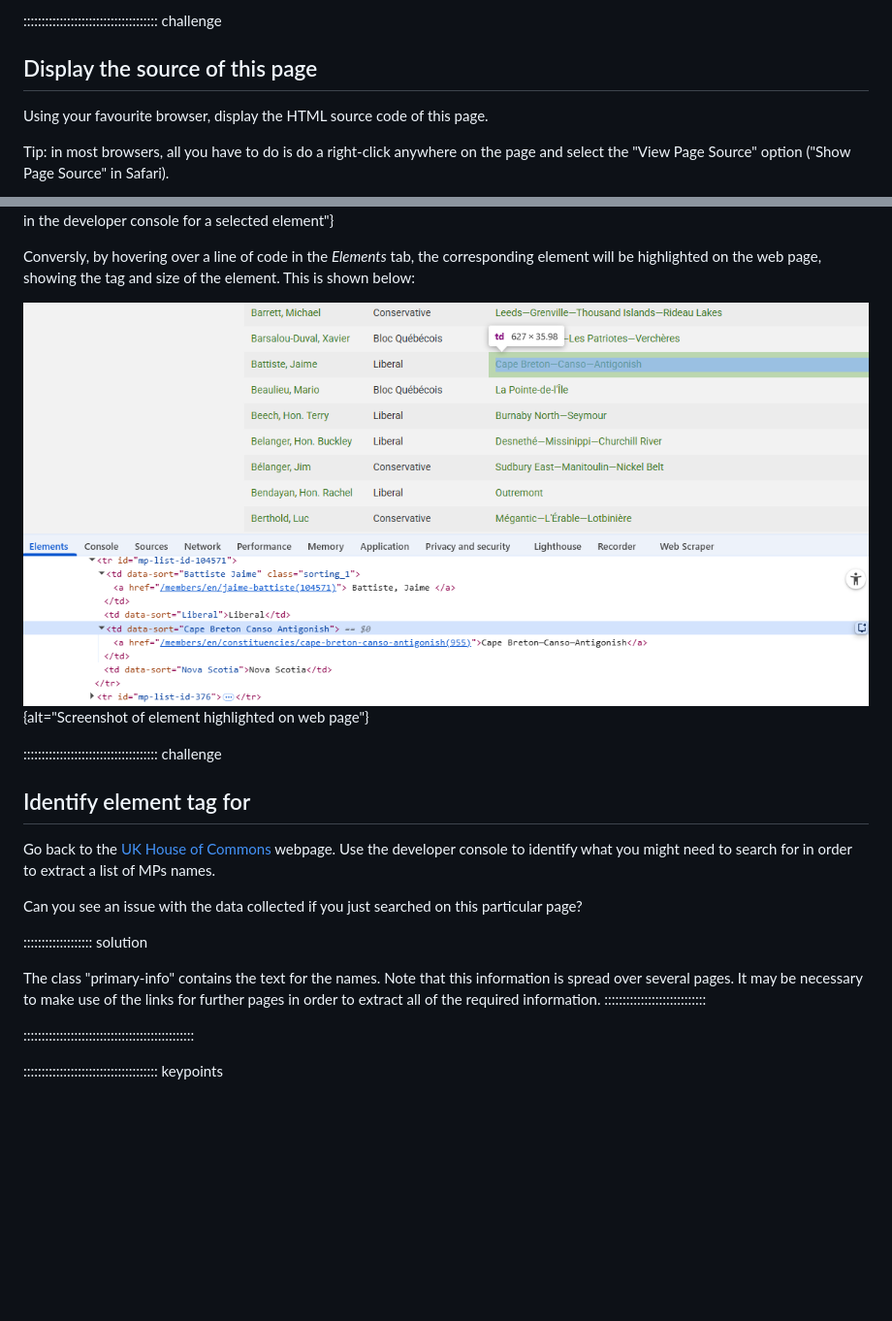
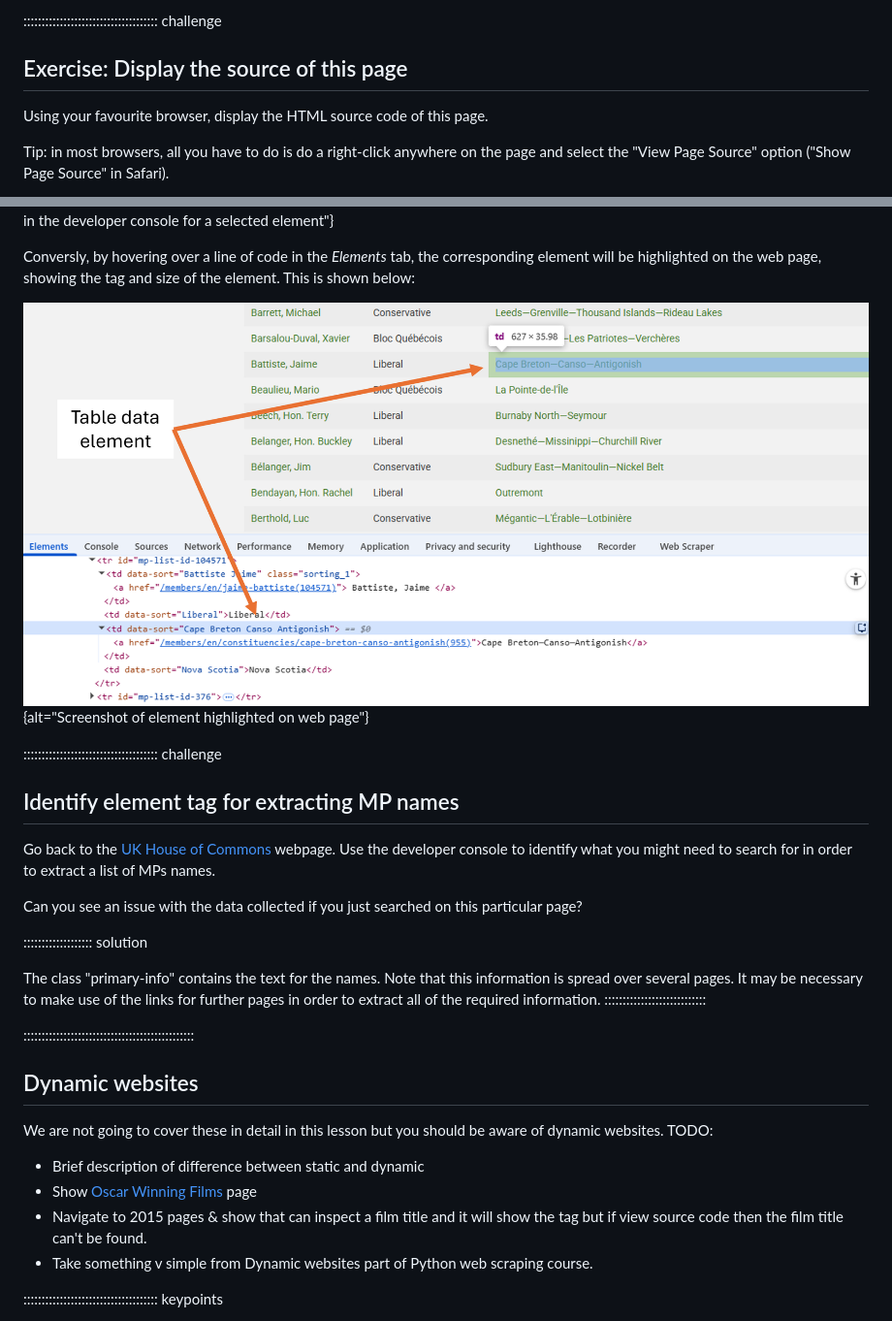
Before and after one commit to bham-carpentries/bham-introduction-to-webscraping, a Markdown page: episodes/Webpage-anatomy.md, 2 parts joined by grey strips. Shown at 97% size. Rendered like a GitHub page; pictures changed too: episodes/fig/hover-element.png; blank space fills up the shorter version.

```diff
--- a/episodes/Webpage-anatomy.md
+++ b/episodes/Webpage-anatomy.md
@@ -118,7 +118,7 @@ invisible. To make the underlying code visible, all browsers have a function to
 a web page.
 
 ::::::::::::::::::::::::::::::::::::: challenge
-## Display the source of this page
+## Exercise: Display the source of this page
 
 Using your favourite browser, display the HTML source code of this page.
 
@@ -193,7 +193,7 @@ Conversly, by hovering over a line of code in the *Elements* tab, the correspond
 
 ::::::::::::::::::::::::::::::::::::: challenge
 
-## Identify element tag for
+## Identify element tag for extracting MP names
 Go back to the [UK House of Commons](https://members.parliament.uk/members/commons) webpage.
 Use the developer console to identify what you might need to search for in order to extract a list of MPs names.
 
@@ -207,6 +207,14 @@ Note that this information is spread over several pages. It may be necessary to
 
 :::::::::::::::::::::::::::::::::::::::::::::::
 
+## Dynamic websites
+We are not going to cover these in detail in this lesson but you should be aware of dynamic websites.
+TODO:
+- Brief description of difference between static and dynamic
+- Show [Oscar Winning Films](https://www.scrapethissite.com/pages/ajax-javascript/) page
+- Navigate to 2015 pages & show that can inspect a film title and it will show the tag but if view source code then the film title can't be found.
+- Take something v simple from Dynamic websites part of Python web scraping course.
+
 
 ::::::::::::::::::::::::::::::::::::: keypoints
 
```
Also changed, not shown: episodes/Manual-scraping.md (+29 -70 lines), episodes/Webscraping-intro.md (+1 -1 lines), episodes/fig/scraper-all-mp-data.png (added), episodes/fig/scraper-mp-data.png (added), episodes/fig/scraper-pagination.png (added), episodes/fig/web-scraper-gui.png (added), episodes/web-scraper-gui.png (added).
